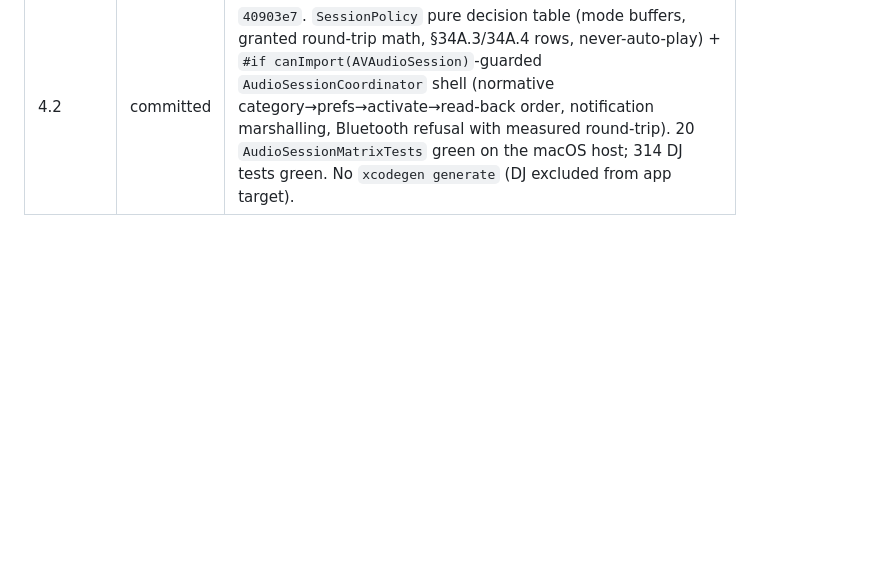
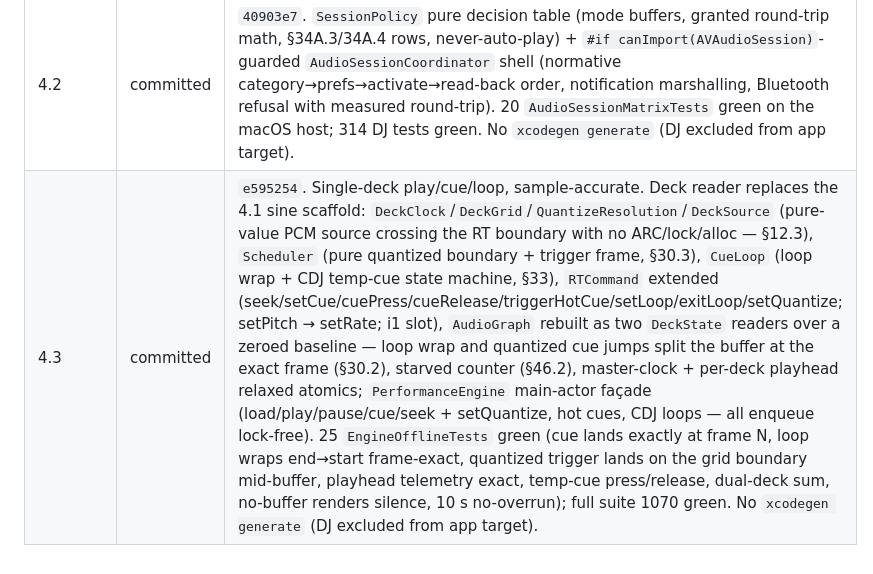
Before and after one commit to johnarleyburns/parso-tonearm, a Markdown page: docs/plans/dj-phase-4-engine.md, the part around the change. Rendered like a GitHub page; blank space fills up the shorter version.

```diff
--- a/docs/plans/dj-phase-4-engine.md
+++ b/docs/plans/dj-phase-4-engine.md
@@ -407,3 +407,4 @@ _To be filled in as commits land: files changed, tests run, intentional deviatio
 | Plan doc | committed | `5e8b731`. Decisions: product repurposed to `guru.parso.tonearm.pro` (single DJ product, no `.pro.dj`, no Founders grant — §2.1); deployment floor raised to iOS 18/macOS 15/watchOS 11 so the RT ring uses stdlib `Synchronization.Atomic` (§2.2); `Resources/Tonearm.storekit` carries the single repurposed product; the user-owned AT-THERM-1 + M3 ship gates deferred to a post-M4 device pass (§2.11). `current_status.md` updated to M4. |
 | 4.1 | committed | `211f431`. RT boundary + RTGuard + offline engine harness. 12 offline tests green (EngineOfflineTests); full suite green (1037 tests). Gate note: AT-PLIST-8's 2.0 s gate was raised to 2.5 s in `a7615e5` (owner decision) — root cause was the owner's Low Power Mode capping CPU clocks (~2.05 s on, ~1.23 s off), not load. |
 | 4.2 | committed | `40903e7`. `SessionPolicy` pure decision table (mode buffers, granted round-trip math, §34A.3/34A.4 rows, never-auto-play) + `#if canImport(AVAudioSession)`-guarded `AudioSessionCoordinator` shell (normative category→prefs→activate→read-back order, notification marshalling, Bluetooth refusal with measured round-trip). 20 `AudioSessionMatrixTests` green on the macOS host; 314 DJ tests green. No `xcodegen generate` (DJ excluded from app target). |
+| 4.3 | committed | `e595254`. Single-deck play/cue/loop, sample-accurate. Deck reader replaces the 4.1 sine scaffold: `DeckClock`/`DeckGrid`/`QuantizeResolution`/`DeckSource` (pure-value PCM source crossing the RT boundary with no ARC/lock/alloc — §12.3), `Scheduler` (pure quantized boundary + trigger frame, §30.3), `CueLoop` (loop wrap + CDJ temp-cue state machine, §33), `RTCommand` extended (seek/setCue/cuePress/cueRelease/triggerHotCue/setLoop/exitLoop/setQuantize; setPitch → setRate; i1 slot), `AudioGraph` rebuilt as two `DeckState` readers over a zeroed baseline — loop wrap and quantized cue jumps split the buffer at the exact frame (§30.2), starved counter (§46.2), master-clock + per-deck playhead relaxed atomics; `PerformanceEngine` main-actor façade (load/play/pause/cue/seek + setQuantize, hot cues, CDJ loops — all enqueue lock-free). 25 `EngineOfflineTests` green (cue lands exactly at frame N, loop wraps end→start frame-exact, quantized trigger lands on the grid boundary mid-buffer, playhead telemetry exact, temp-cue press/release, dual-deck sum, no-buffer renders silence, 10 s no-overrun); full suite 1070 green. No `xcodegen generate` (DJ excluded from app target). |
```
Also changed, not shown: current_status.md (+48 -31 lines).
